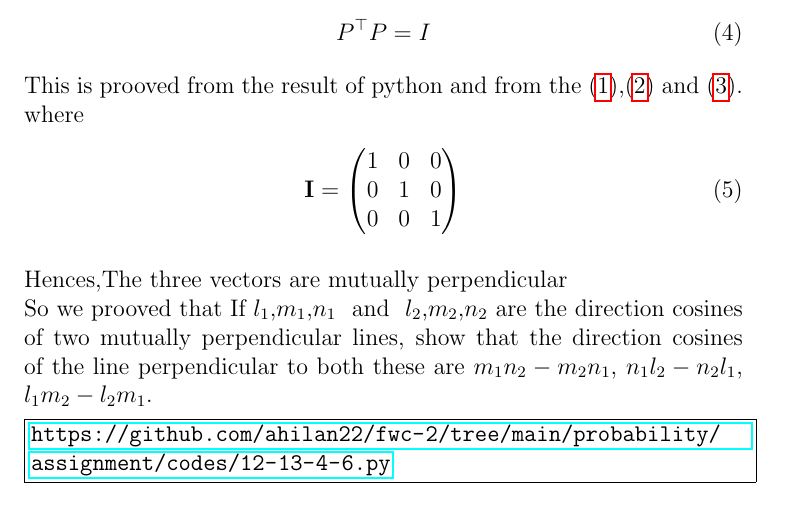
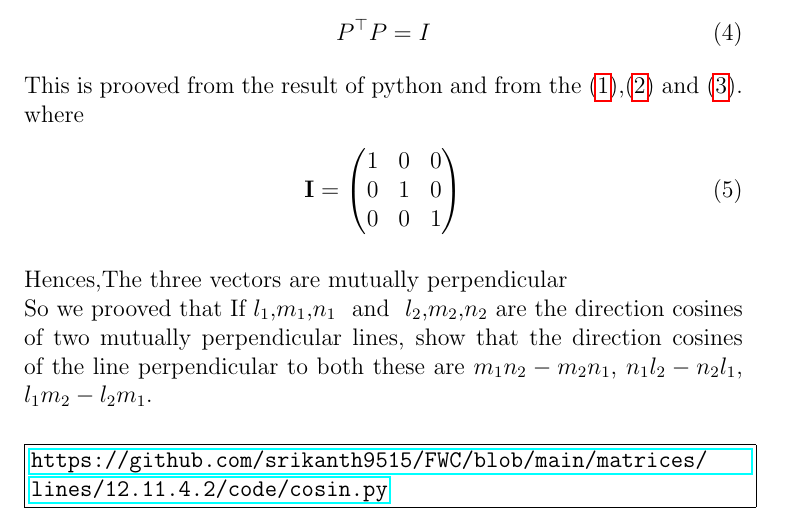
Before and after one commit to srikanth9515/FWC, a LaTeX document (matrices/lines/12.11.4.2/percosine.tex): part of page 2 of 2, cut so that both start at the same text. Compiled offline with pdfLaTeX.

Commit message:
Add files via upload

```diff
--- a/matrices/lines/12.11.4.2/percosine.tex
+++ b/matrices/lines/12.11.4.2/percosine.tex
@@ -99,10 +99,11 @@ where
 
 	Hences,The three vectors are mutually perpendicular\\
 	So we prooved that If $l_1$,$m_1$,$n_1$ \text{ and } $l_2$,$m_2$,$n_2$ are the direction cosines of two mutually perpendicular lines, show that the direction cosines of the line perpendicular to both these are  $m_1n_2-m_2n_1$, $n_1l_2-n_2l_1$, $l_1m_2-l_2m_1$.
+	\\
 
 	\noindent\fbox{%
     \parbox{\linewidth}{%
-   	\url{https://github.com/ahilan22/fwc-2/tree/main/probability/assignment/codes/12-13-4-6.py}
+   	\url{https://github.com/srikanth9515/FWC/blob/main/matrices/lines/12.11.4.2/code/cosin.py}
    	%}%
     }%
 }
```
Also changed, not shown: matrices/lines/12.11.4.2/percosine.pdf.
